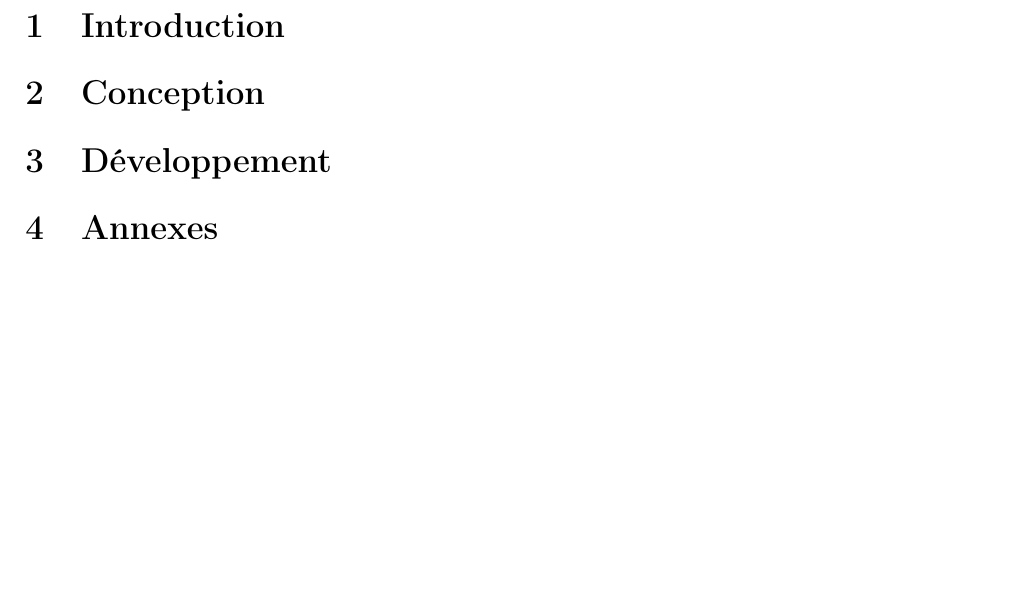
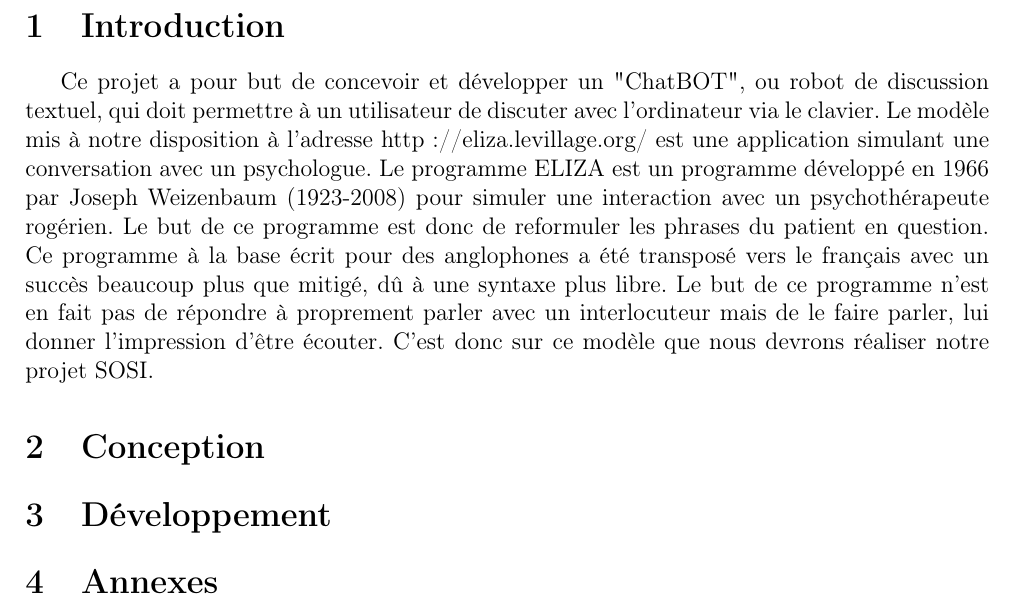
Before and after one commit to lucaserard/sosi-eliza, a LaTeX document (rapport/main.tex): part of page 3 of 3, cut so that both start at the same text, the shorter picture padded with empty space. Compiled offline with pdfLaTeX.

Commit message:
Intro .tex

```diff
--- a/rapport/main.tex
+++ b/rapport/main.tex
@@ -13,6 +13,11 @@
 \tableofcontents
 \newpage
 \section{Introduction}
+Ce projet a pour but de concevoir et développer un "ChatBOT", ou robot de discussion textuel, qui doit permettre à un utilisateur de discuter avec l'ordinateur via le clavier. Le modèle mis à notre disposition à l'adresse http://eliza.levillage.org/ est une application simulant une conversation avec un psychologue.
+Le programme ELIZA est un programme développé en 1966 par Joseph Weizenbaum (1923-2008) pour simuler une interaction avec un psychothérapeute rogérien. Le but de ce programme est donc de reformuler les phrases du patient en question.
+Ce programme à la base écrit pour des anglophones a été transposé vers le français avec un succès beaucoup plus que mitigé, dû à une syntaxe plus libre.
+Le but de ce programme n'est en fait pas de répondre à proprement parler avec un interlocuteur mais de le faire parler, lui donner l'impression d'être écouter.
+C'est donc sur ce modèle que nous devrons réaliser notre projet SOSI.
 \section{Conception}
 \section{Développement}
 \section{Annexes}
```
